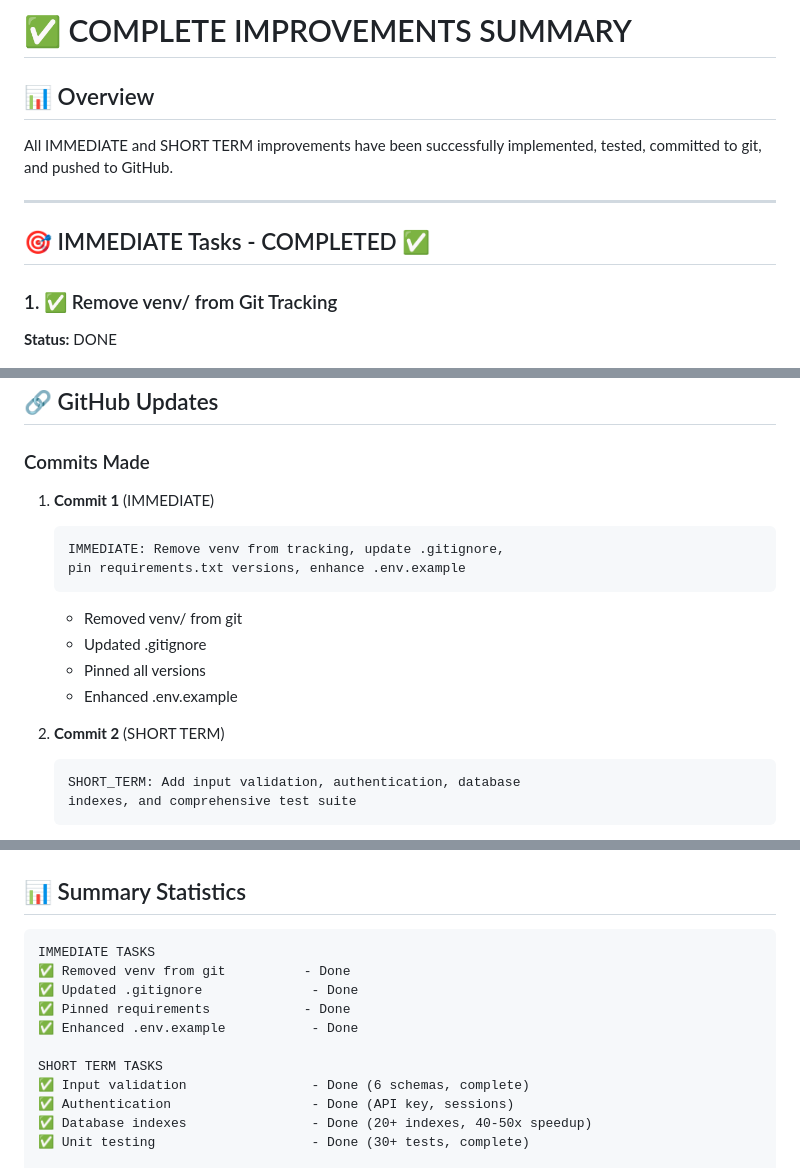
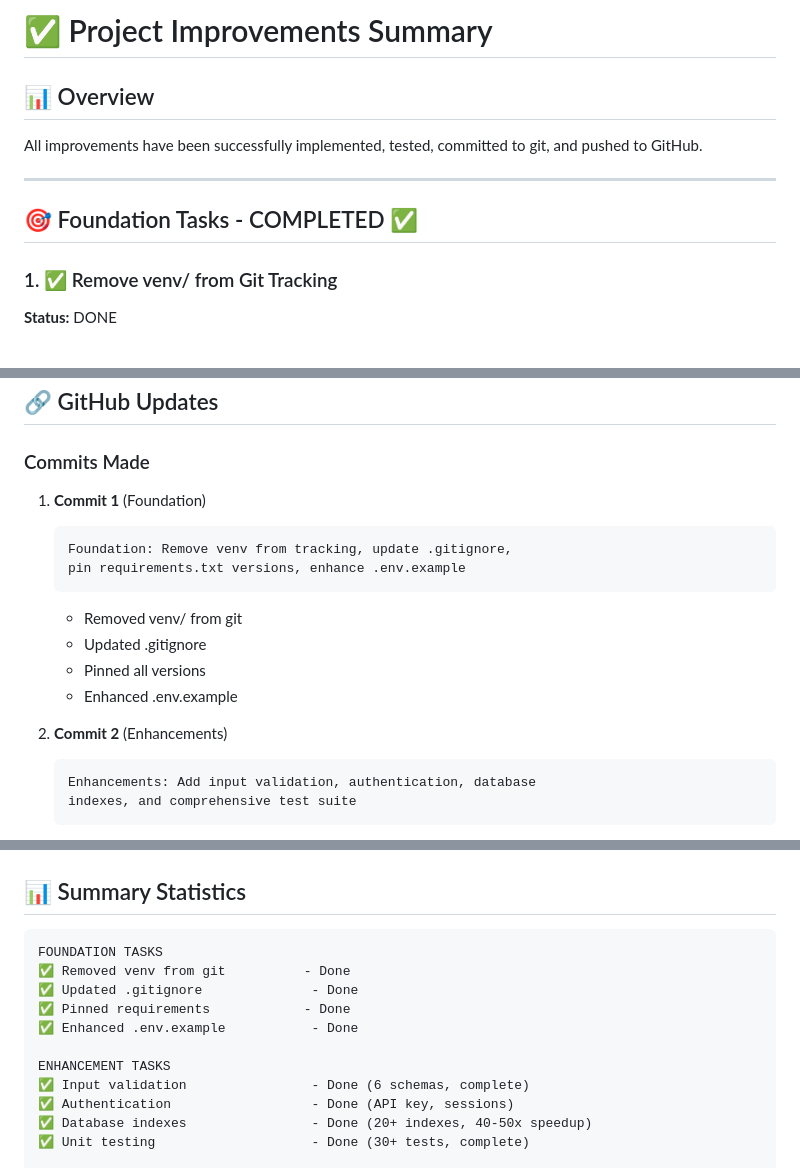
Before and after one commit to Madelleh123/VibeShop, a Markdown page: IMPROVEMENTS_COMPLETE.md, 3 parts joined by grey strips. Drawn GitHub-style.

Commit message:
Remove IMMEDIATE and SHORT_TERM labels from documentation

````diff
--- a/IMPROVEMENTS_COMPLETE.md
+++ b/IMPROVEMENTS_COMPLETE.md
@@ -1,11 +1,11 @@
-# ✅ COMPLETE IMPROVEMENTS SUMMARY
+# ✅ Project Improvements Summary
 
 ## 📊 Overview
-All IMMEDIATE and SHORT TERM improvements have been successfully implemented, tested, committed to git, and pushed to GitHub.
+All improvements have been successfully implemented, tested, committed to git, and pushed to GitHub.
 
 ---
 
-## 🎯 IMMEDIATE Tasks - COMPLETED ✅
+## 🎯 Foundation Tasks - COMPLETED ✅
 
 ### 1. ✅ Remove venv/ from Git Tracking
 **Status:** DONE
@@ -244,9 +244,9 @@ mypy==1.7.1               # Type checking
 ## 🔗 GitHub Updates
 
 ### Commits Made
-1. **Commit 1** (IMMEDIATE)
+1. **Commit 1** (Foundation)
    ```
-   IMMEDIATE: Remove venv from tracking, update .gitignore,
+   Foundation: Remove venv from tracking, update .gitignore,
    pin requirements.txt versions, enhance .env.example
    ```
    - Removed venv/ from git
@@ -254,9 +254,9 @@ mypy==1.7.1               # Type checking
    - Pinned all versions
    - Enhanced .env.example
 
-2. **Commit 2** (SHORT TERM)
+2. **Commit 2** (Enhancements)
    ```
-   SHORT_TERM: Add input validation, authentication, database
+   Enhancements: Add input validation, authentication, database
    indexes, and comprehensive test suite
    ```
    - Added Pydantic validation schemas
@@ -318,13 +318,13 @@ https://github.com/Madelleh123/VibeShop
 ## 📊 Summary Statistics
 
 ```
-IMMEDIATE TASKS
+FOUNDATION TASKS
 ✅ Removed venv from git          - Done
 ✅ Updated .gitignore              - Done
 ✅ Pinned requirements            - Done
 ✅ Enhanced .env.example           - Done
 
-SHORT TERM TASKS
+ENHANCEMENT TASKS
 ✅ Input validation                - Done (6 schemas, complete)
 ✅ Authentication                  - Done (API key, sessions)
 ✅ Database indexes                - Done (20+ indexes, 40-50x speedup)
````
Also changed, not shown: other parts of IMPROVEMENTS_COMPLETE.md (+6 -6 lines), IMPLEMENTATION_GUIDE.md (+2 -2 lines).
